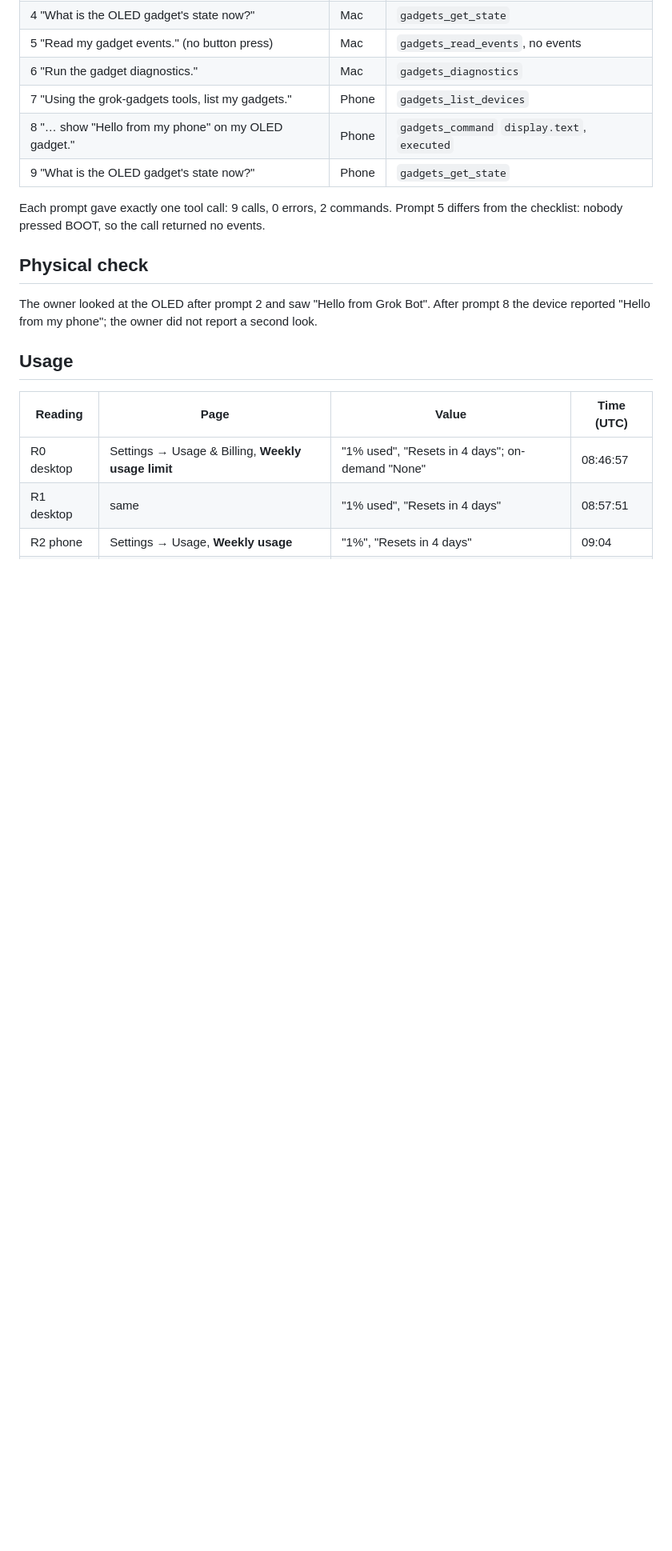
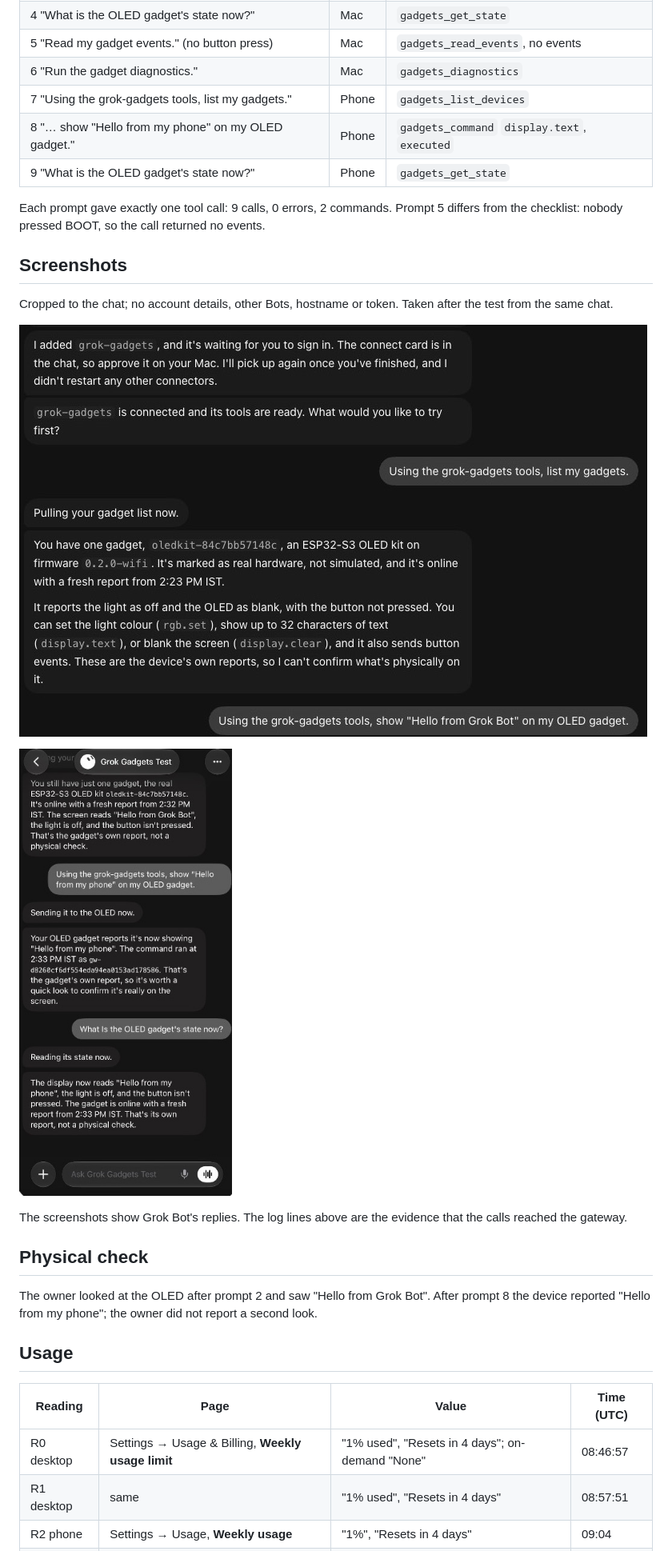
Before and after one commit to adidshaft/grok-gadgets, a Markdown page: docs/verification/grok-remote-https-2026-10-13.md, the part around the change. Shown at 80% size. Drawn GitHub-style; pictures changed too: docs/verification/grok-remote-https-2026-10-13-mac.jpg (added), docs/verification/grok-remote-https-2026-10-13-phone.jpg (added); blank space fills up the shorter version.

Commit message:
docs(HUB-GROK-REMOTE-TEST-001): add cropped Mac and phone screenshots of the run 4 chat (#154)

```diff
--- a/docs/verification/grok-remote-https-2026-10-13.md
+++ b/docs/verification/grok-remote-https-2026-10-13.md
@@ -176,6 +176,16 @@ Every `mcp_tool_call` with `"token":"grok-bot"` in the window. The `client` fiel
 
 Each prompt gave exactly one tool call: 9 calls, 0 errors, 2 commands. Prompt 5 differs from the checklist: nobody pressed BOOT, so the call returned no events.
 
+## Screenshots
+
+Cropped to the chat; no account details, other Bots, hostname or token. Taken after the test from the same chat.
+
+![Grok Bot desktop app: grok-gadgets connected, then the gadget list and the "Hello from Grok Bot" command](grok-remote-https-2026-10-13-mac.jpg)
+
+![Grok Bot iPhone app: the "Hello from my phone" command and a state read through grok-gadgets](grok-remote-https-2026-10-13-phone.jpg)
+
+The screenshots show Grok Bot's replies. The log lines above are the evidence that the calls reached the gateway.
+
 ## Physical check
 
 The owner looked at the OLED after prompt 2 and saw "Hello from Grok Bot". After prompt 8 the device reported "Hello from my phone"; the owner did not report a second look.
```
